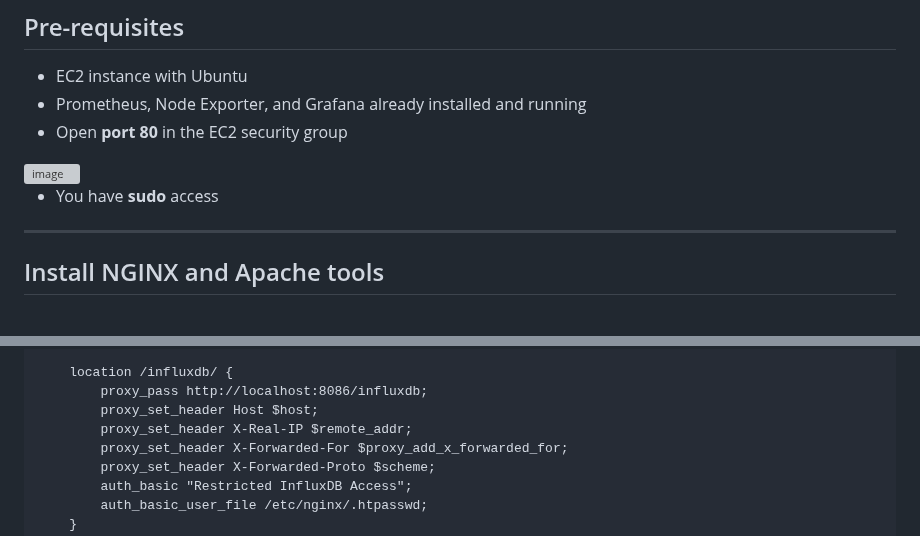
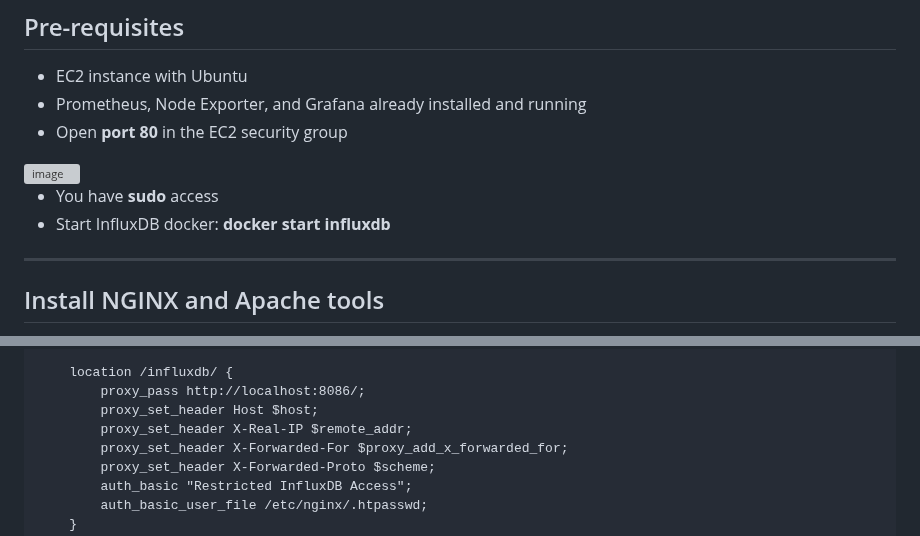
Before and after one commit to almeidas-tatiane/robust-api-performance, a Markdown page: docs/setup-nginx.md, 2 parts joined by grey strips. GitHub-like rendering; grey boxes are pictures that could not be loaded.

```diff
--- a/docs/setup-nginx.md
+++ b/docs/setup-nginx.md
@@ -111,6 +111,7 @@ Direct access to these service ports is blocked to improve security. Use NGINX t
 <img width="1187" height="88" alt="image" src="https://github.com/user-attachments/assets/48416a94-1529-48c3-8286-c5874e03c887" />
 
 - You have **sudo** access
+- Start InfluxDB docker: **docker start influxdb**
 
 ---
 ## Install NGINX and Apache tools
@@ -171,7 +172,7 @@ server {
     }
 
     location /influxdb/ {
-        proxy_pass http://localhost:8086/influxdb;
+        proxy_pass http://localhost:8086/;
         proxy_set_header Host $host;
         proxy_set_header X-Real-IP $remote_addr;
         proxy_set_header X-Forwarded-For $proxy_add_x_forwarded_for;
```
Also changed, not shown: other parts of docs/setup-nginx.md (+16 -0 lines).
